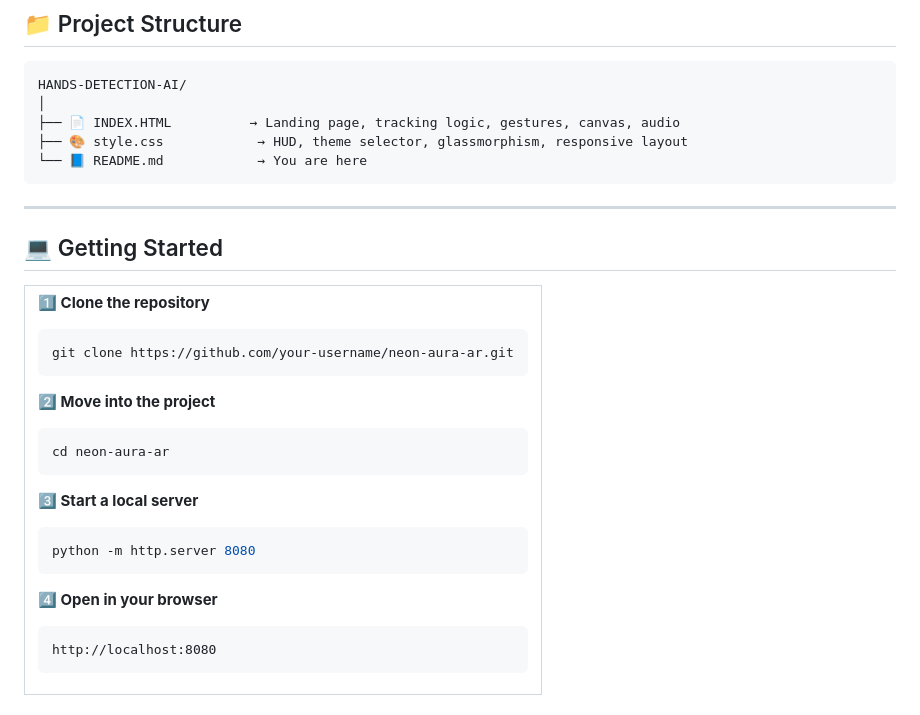
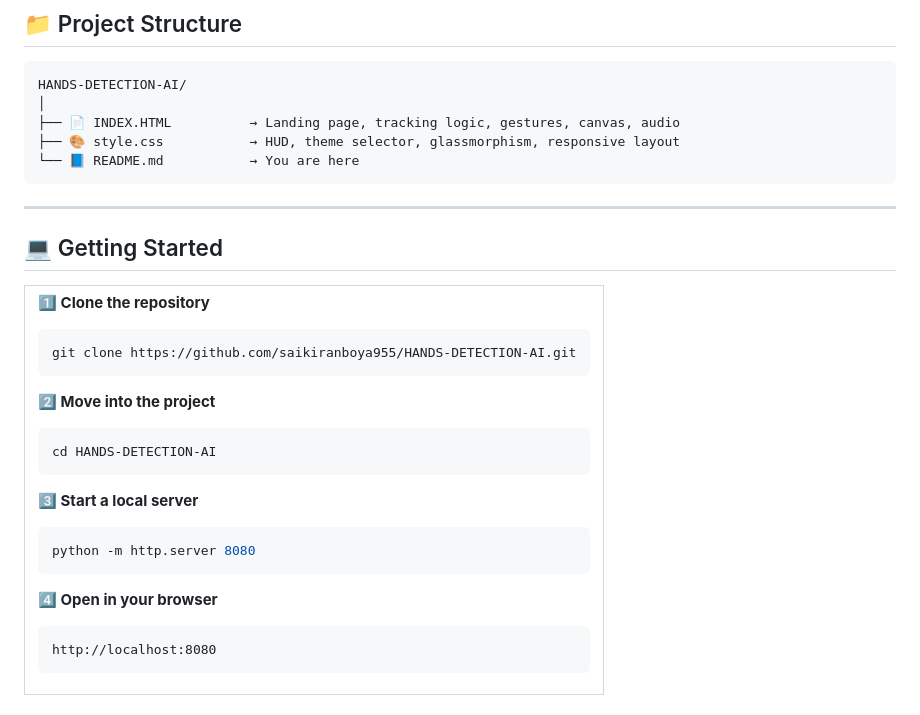
Before and after one commit to saikiranboya955/HANDS-DETECTION-AI, a Markdown page: README.md, the part around one of its changes. GitHub-like rendering.

Commit message:
Update README with new repository links and badges

````diff
--- a/README.md
+++ b/README.md
@@ -174,8 +174,8 @@ No package installation or Node.js build process required — MediaPipe is loade
 HANDS-DETECTION-AI/
 │
 ├── 📄 INDEX.HTML          → Landing page, tracking logic, gestures, canvas, audio
-├── 🎨 style.css            → HUD, theme selector, glassmorphism, responsive layout
-└── 📘 README.md            → You are here
+├── 🎨 style.css           → HUD, theme selector, glassmorphism, responsive layout
+└── 📘 README.md           → You are here
 ```
 
 ---
@@ -186,21 +186,25 @@ HANDS-DETECTION-AI/
 <tr><td>
 
 **1️⃣ Clone the repository**
+
 ```bash
-git clone https://github.com/your-username/neon-aura-ar.git
+git clone https://github.com/saikiranboya955/HANDS-DETECTION-AI.git
 ```
 
 **2️⃣ Move into the project**
+
 ```bash
-cd neon-aura-ar
+cd HANDS-DETECTION-AI
 ```
 
 **3️⃣ Start a local server**
+
 ```bash
 python -m http.server 8080
 ```
 
 **4️⃣ Open in your browser**
+
 ```text
 http://localhost:8080
 ```
````
Also changed, not shown: other parts of README.md (+7 -5 lines).
